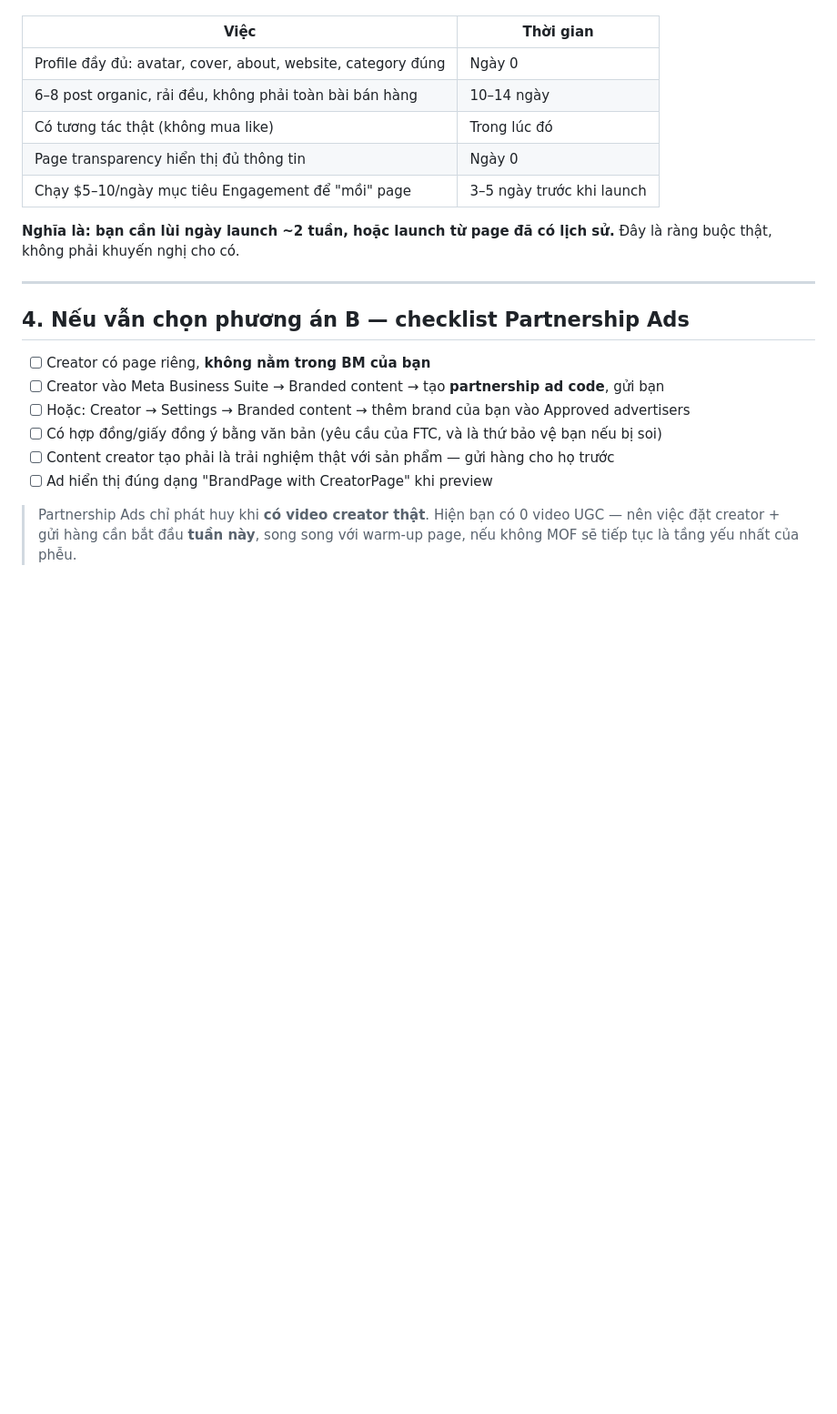
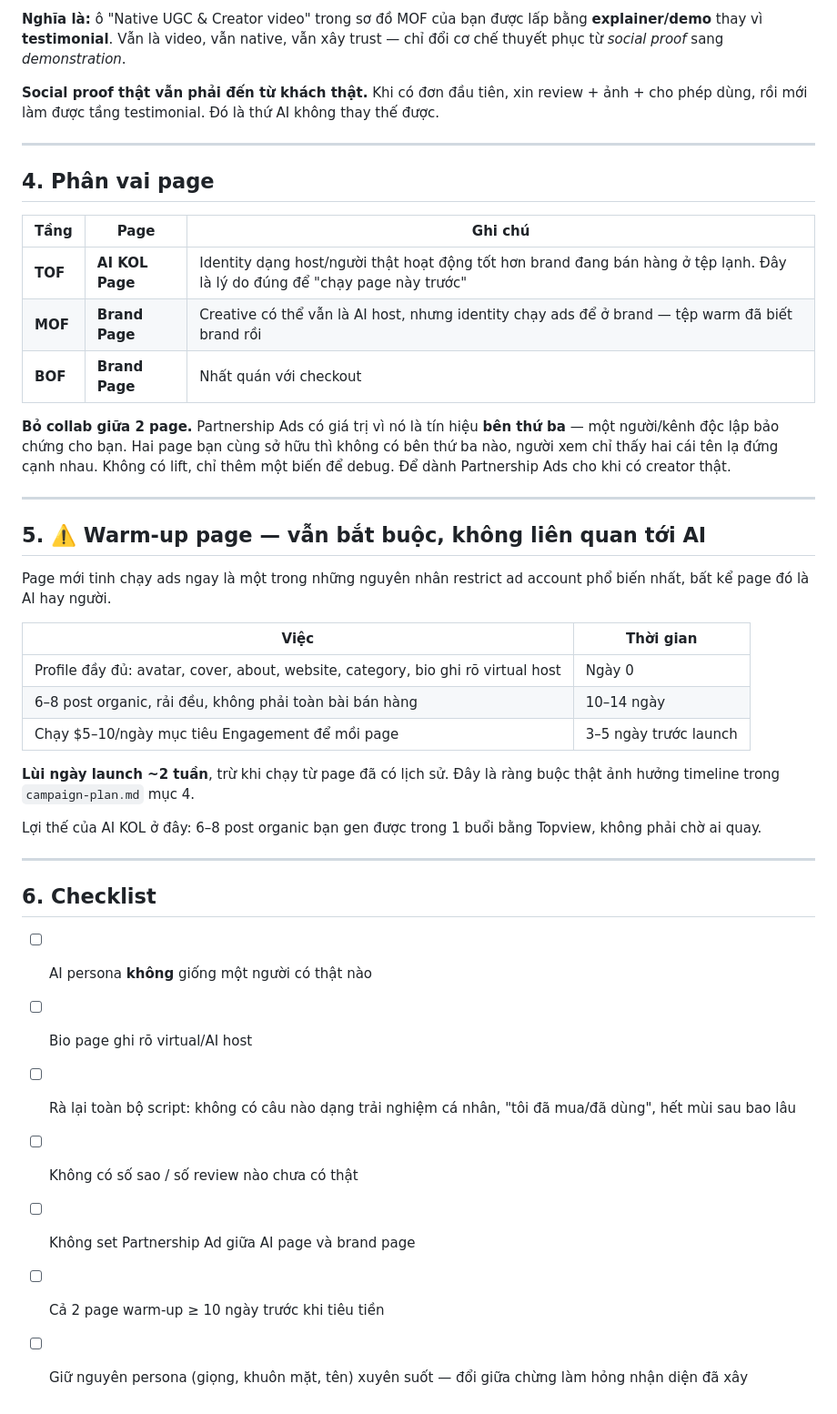
Before and after one commit to 962306tn/p2edrop, a Markdown page: docs/velahush/page-strategy.md, the part around one of its changes. Shown at 91% size. Drawn GitHub-style; blank space fills up the shorter version.

```diff
--- a/docs/velahush/page-strategy.md
+++ b/docs/velahush/page-strategy.md
@@ -46,23 +59,43 @@ Nhân vật bịa đưa ra lời chứng thực về sản phẩm là deceptive
+**Nghĩa là:** ô "Native UGC & Creator video" trong sơ đồ MOF của bạn được lấp bằng **explainer/demo** thay vì **testimonial**. Vẫn là video, vẫn native, vẫn xây trust — chỉ đổi cơ chế thuyết phục từ *social proof* sang *demonstration*.
+
+**Social proof thật vẫn phải đến từ khách thật.** Khi có đơn đầu tiên, xin review + ảnh + cho phép dùng, rồi mới làm được tầng testimonial. Đó là thứ AI không thay thế được.
+
+---
+
+## 4. Phân vai page
+
+| Tầng | Page | Ghi chú |
+|---|---|---|
+| **TOF** | **AI KOL Page** | Identity dạng host/người thật hoạt động tốt hơn brand đang bán hàng ở tệp lạnh. Đây là lý do đúng để "chạy page này trước" |
+| **MOF** | **Brand Page** | Creative có thể vẫn là AI host, nhưng identity chạy ads để ở brand — tệp warm đã biết brand rồi |
+| **BOF** | **Brand Page** | Nhất quán với checkout |
+
+**Bỏ collab giữa 2 page.** Partnership Ads có giá trị vì nó là tín hiệu **bên thứ ba** — một người/kênh độc lập bảo chứng cho bạn. Hai page bạn cùng sở hữu thì không có bên thứ ba nào, người xem chỉ thấy hai cái tên lạ đứng cạnh nhau. Không có lift, chỉ thêm một biến để debug. Để dành Partnership Ads cho khi có creator thật.
+
+---
+
+## 5. ⚠️ Warm-up page — vẫn bắt buộc, không liên quan tới AI
+
+Page mới tinh chạy ads ngay là một trong những nguyên nhân restrict ad account phổ biến nhất, bất kể page đó là AI hay người.
 
 | Việc | Thời gian |
 |---|---|
-| Profile đầy đủ: avatar, cover, about, website, category đúng | Ngày 0 |
+| Profile đầy đủ: avatar, cover, about, website, category, bio ghi rõ virtual host | Ngày 0 |
 | 6–8 post organic, rải đều, không phải toàn bài bán hàng | 10–14 ngày |
-| Có tương tác thật (không mua like) | Trong lúc đó |
-| Page transparency hiển thị đủ thông tin | Ngày 0 |
-| Chạy $5–10/ngày mục tiêu Engagement để "mồi" page | 3–5 ngày trước khi launch |
+| Chạy $5–10/ngày mục tiêu Engagement để mồi page | 3–5 ngày trước launch |
 
-**Nghĩa là: bạn cần lùi ngày launch ~2 tuần, hoặc launch từ page đã có lịch sử.** Đây là ràng buộc thật, không phải khuyến nghị cho có.
+**Lùi ngày launch ~2 tuần**, trừ khi chạy từ page đã có lịch sử. Đây là ràng buộc thật ảnh hưởng timeline trong `campaign-plan.md` mục 4.
+
+Lợi thế của AI KOL ở đây: 6–8 post organic bạn gen được trong 1 buổi bằng Topview, không phải chờ ai quay.
 
 ---
 
-## 4. Nếu vẫn chọn phương án B — checklist Partnership Ads
+## 6. Checklist
 
-- [ ] Creator có page riêng, **không nằm trong BM của bạn**
-- [ ] Creator vào Meta Business Suite → Branded content → tạo **partnership ad code**, gửi bạn
-- [ ] Hoặc: Creator → Settings → Branded content → thêm brand của bạn vào Approved advertisers
-- [ ] Có hợp đồng/giấy đồng ý bằng văn bản (yêu cầu của FTC, và là thứ bảo vệ bạn nếu bị soi)
-- [ ] Content creator tạo phải là trải nghiệm thật với sản phẩm — gửi hàng cho họ trước
-- [ ] Ad hiển thị đúng dạng "BrandPage with CreatorPage" khi preview
-
-> Partnership Ads chỉ phát huy khi **có video creator thật**. Hiện bạn có 0 video UGC — nên việc đặt creator + gửi hàng cần bắt đầu **tuần này**, song song với warm-up page, nếu không MOF sẽ tiếp tục là tầng yếu nhất của phễu.
+- [ ] AI persona **không** giống một người có thật nào
+- [ ] Bio page ghi rõ virtual/AI host
+- [ ] Rà lại toàn bộ script: không có câu nào dạng trải nghiệm cá nhân, "tôi đã mua/đã dùng", hết mùi sau bao lâu
+- [ ] Không có số sao / số review nào chưa có thật
+- [ ] Không set Partnership Ad giữa AI page và brand page
+- [ ] Cả 2 page warm-up ≥ 10 ngày trước khi tiêu tiền
+- [ ] Giữ nguyên persona (giọng, khuôn mặt, tên) xuyên suốt — đổi giữa chừng làm hỏng nhận diện đã xây
```
Also changed, not shown: other parts of docs/velahush/page-strategy.md (+42 -29 lines), docs/velahush/campaign-plan.md (+3 -3 lines).
